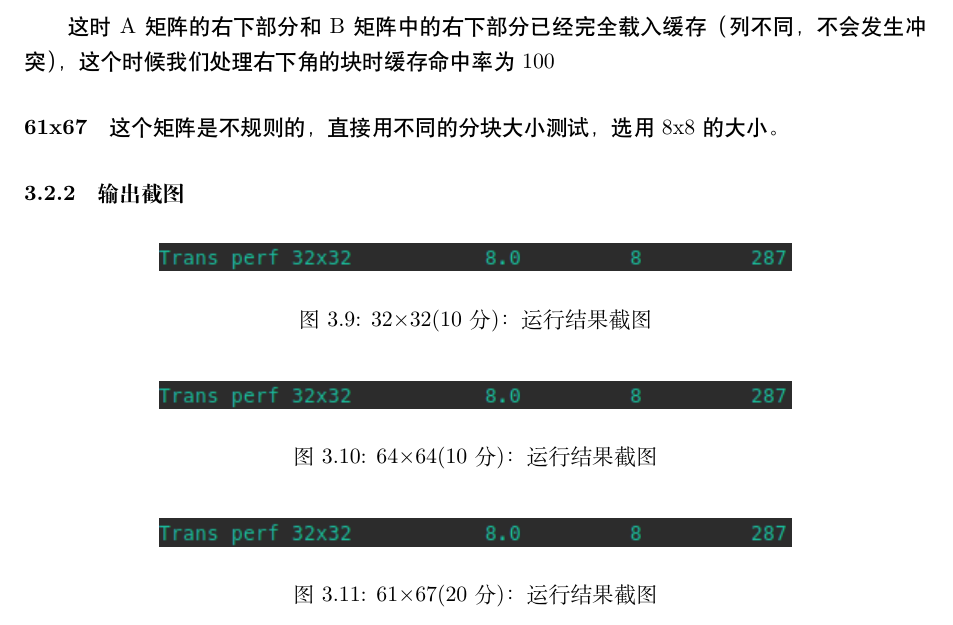
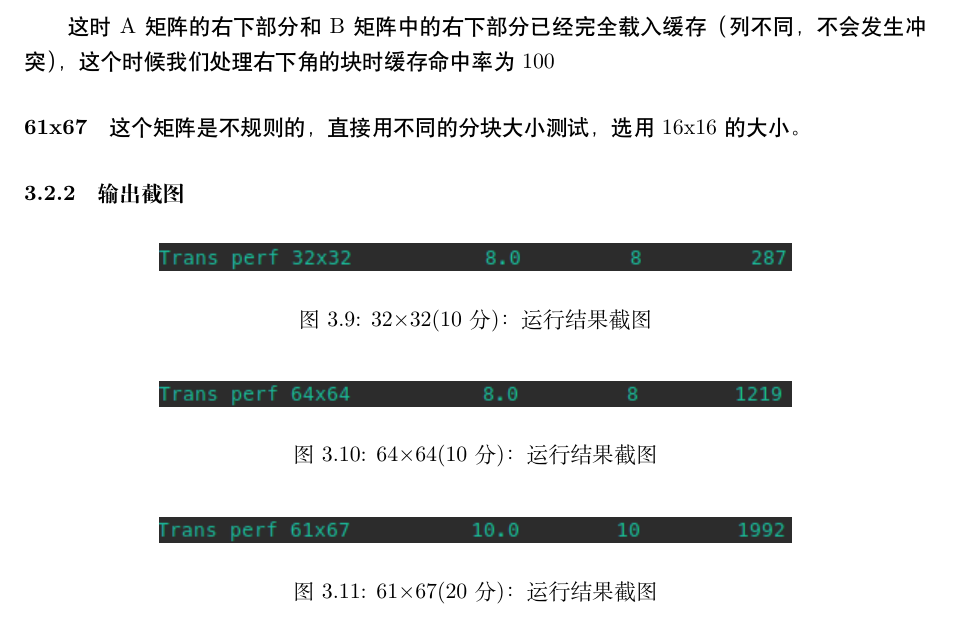
Before and after one commit to F4k1r/HIT-CSAPP, a LaTeX document (report/计算机实验报告/Experiment5/实验报告.tex, which reads report/计算机实验报告/Experiment5/Chapter/第3章.tex): part of page 8 of 9, cut so that both start at the same text. Compiled offline with XeLaTeX.

```diff
--- a/report/计算机实验报告/Experiment5/Chapter/第3章.tex
+++ b/report/计算机实验报告/Experiment5/Chapter/第3章.tex
@@ -138,7 +138,7 @@
 这时A矩阵的右下部分和B矩阵中的右下部分已经完全载入缓存（列不同，不会发生冲突），这个时候我们处理右下角的块时缓存命中率为100%
 
 \paragraph{61x67}
-这个矩阵是不规则的，直接用不同的分块大小测试，选用8x8的大小。
+这个矩阵是不规则的，直接用不同的分块大小测试，选用16x16的大小。
 
 \subsubsection{输出截图}
 
@@ -151,14 +151,14 @@
 
 \begin{figure}[H]
     \centering
-    \includegraphics[width=0.7\linewidth]{figures/Trans_1}
+    \includegraphics[width=0.7\linewidth]{figures/Trans_2}
     \caption{64×64(10分)：运行结果截图}
     \label{fig:trans2}
 \end{figure}
 
 \begin{figure}[H]
     \centering
-    \includegraphics[width=0.7\linewidth]{figures/Trans_1}
+    \includegraphics[width=0.7\linewidth]{figures/Trans_3}
     \caption{61×67(20分)：运行结果截图}
     \label{fig:trans3}
 \end{figure}
```
Also changed, not shown: Chapter5/Readme.md (added), Chapter6/Readme.md (added), SEQ/Readme.md (added).
